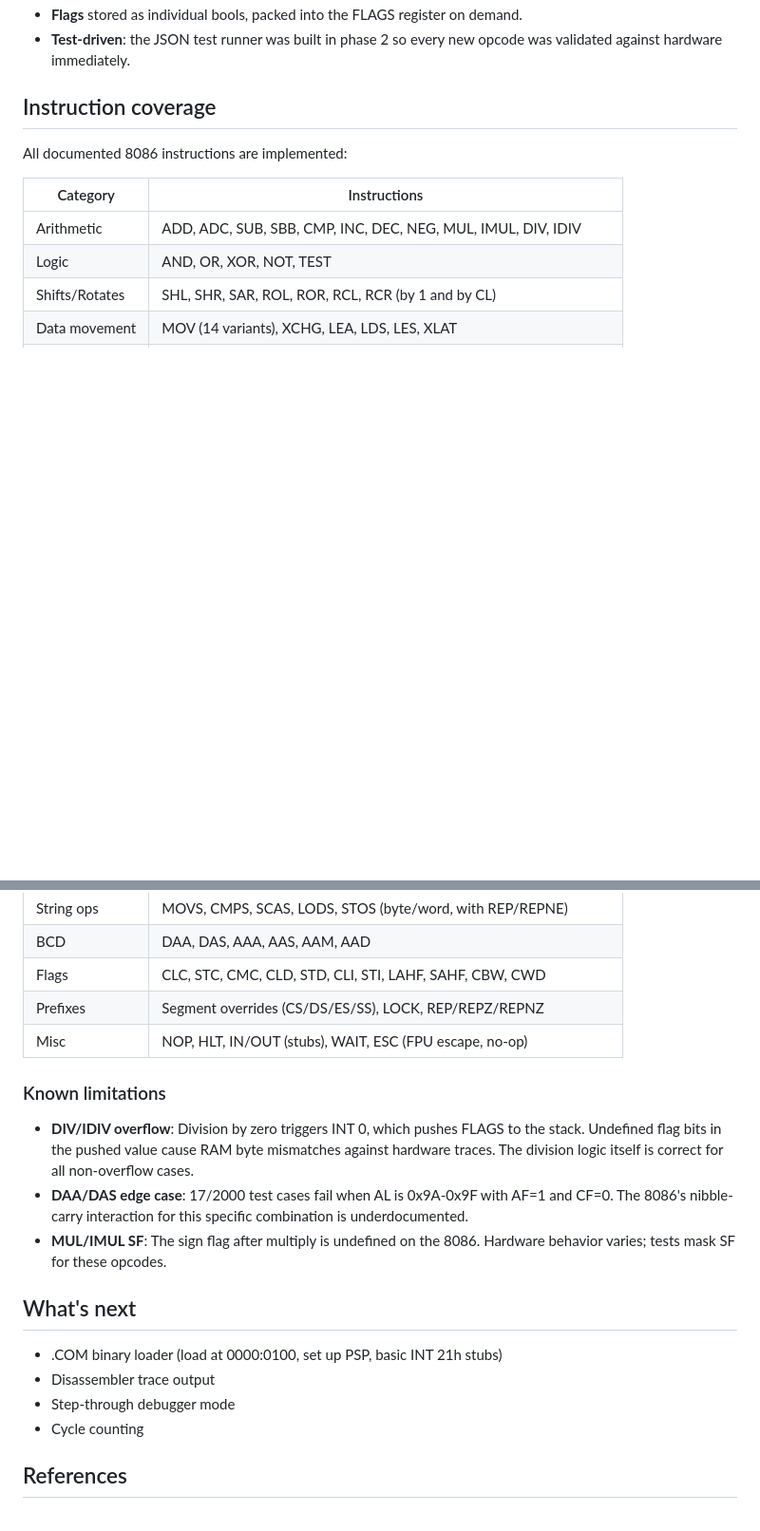
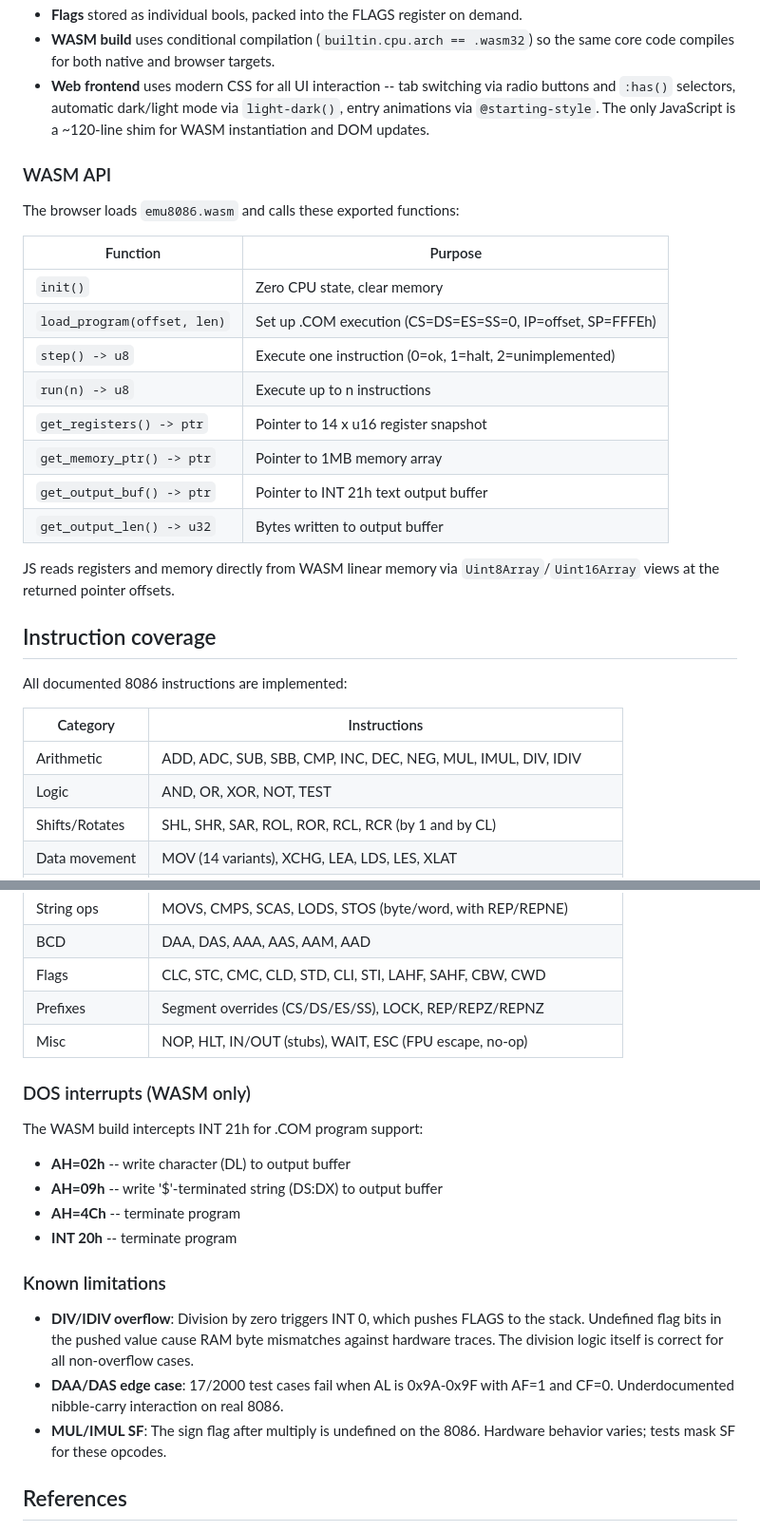
Before and after one commit to sasha-computer/8086, a Markdown page: README.md, 2 parts joined by grey strips. Shown at 95% size. Drawn GitHub-style; blank space fills up the shorter version.

```diff
--- a/README.md
+++ b/README.md
@@ -65,6 +92,28 @@ src/
 - **Flags** stored as individual bools, packed into the FLAGS register on demand.
-- **Test-driven**: the JSON test runner was built in phase 2 so every new opcode
-  was validated against hardware immediately.
+- **WASM build** uses conditional compilation (`builtin.cpu.arch == .wasm32`)
+  so the same core code compiles for both native and browser targets.
+- **Web frontend** uses modern CSS for all UI interaction -- tab switching via
+  radio buttons and `:has()` selectors, automatic dark/light mode via
+  `light-dark()`, entry animations via `@starting-style`. The only JavaScript
+  is a ~120-line shim for WASM instantiation and DOM updates.
+
+### WASM API
+
+The browser loads `emu8086.wasm` and calls these exported functions:
+
+| Function | Purpose |
+|----------|---------|
+| `init()` | Zero CPU state, clear memory |
+| `load_program(offset, len)` | Set up .COM execution (CS=DS=ES=SS=0, IP=offset, SP=FFFEh) |
+| `step() -> u8` | Execute one instruction (0=ok, 1=halt, 2=unimplemented) |
+| `run(n) -> u8` | Execute up to n instructions |
+| `get_registers() -> ptr` | Pointer to 14 x u16 register snapshot |
+| `get_memory_ptr() -> ptr` | Pointer to 1MB memory array |
+| `get_output_buf() -> ptr` | Pointer to INT 21h text output buffer |
+| `get_output_len() -> u32` | Bytes written to output buffer |
+
+JS reads registers and memory directly from WASM linear memory via
+`Uint8Array`/`Uint16Array` views at the returned pointer offsets.
 
 ## Instruction coverage
 
@@ -84,6 +133,15 @@ All documented 8086 instructions are implemented:
 | Prefixes | Segment overrides (CS/DS/ES/SS), LOCK, REP/REPZ/REPNZ |
 | Misc | NOP, HLT, IN/OUT (stubs), WAIT, ESC (FPU escape, no-op) |
 
+### DOS interrupts (WASM only)
+
+The WASM build intercepts INT 21h for .COM program support:
+
+- **AH=02h** -- write character (DL) to output buffer
+- **AH=09h** -- write '$'-terminated string (DS:DX) to output buffer
+- **AH=4Ch** -- terminate program
+- **INT 20h** -- terminate program
+
 ### Known limitations
 
 - **DIV/IDIV overflow**: Division by zero triggers INT 0, which pushes FLAGS to
@@ -91,17 +149,9 @@ All documented 8086 instructions are implemented:
   against hardware traces. The division logic itself is correct for all
   non-overflow cases.
 - **DAA/DAS edge case**: 17/2000 test cases fail when AL is 0x9A-0x9F with
-  AF=1 and CF=0. The 8086's nibble-carry interaction for this specific
-  combination is underdocumented.
+  AF=1 and CF=0. Underdocumented nibble-carry interaction on real 8086.
 - **MUL/IMUL SF**: The sign flag after multiply is undefined on the 8086.
   Hardware behavior varies; tests mask SF for these opcodes.
-
-## What's next
-
-- .COM binary loader (load at 0000:0100, set up PSP, basic INT 21h stubs)
-- Disassembler trace output
-- Step-through debugger mode
-- Cycle counting
 
 ## References
 
```
Also changed, not shown: other parts of README.md (+40 -13 lines), CLAUDE.md (+44 -22 lines).
